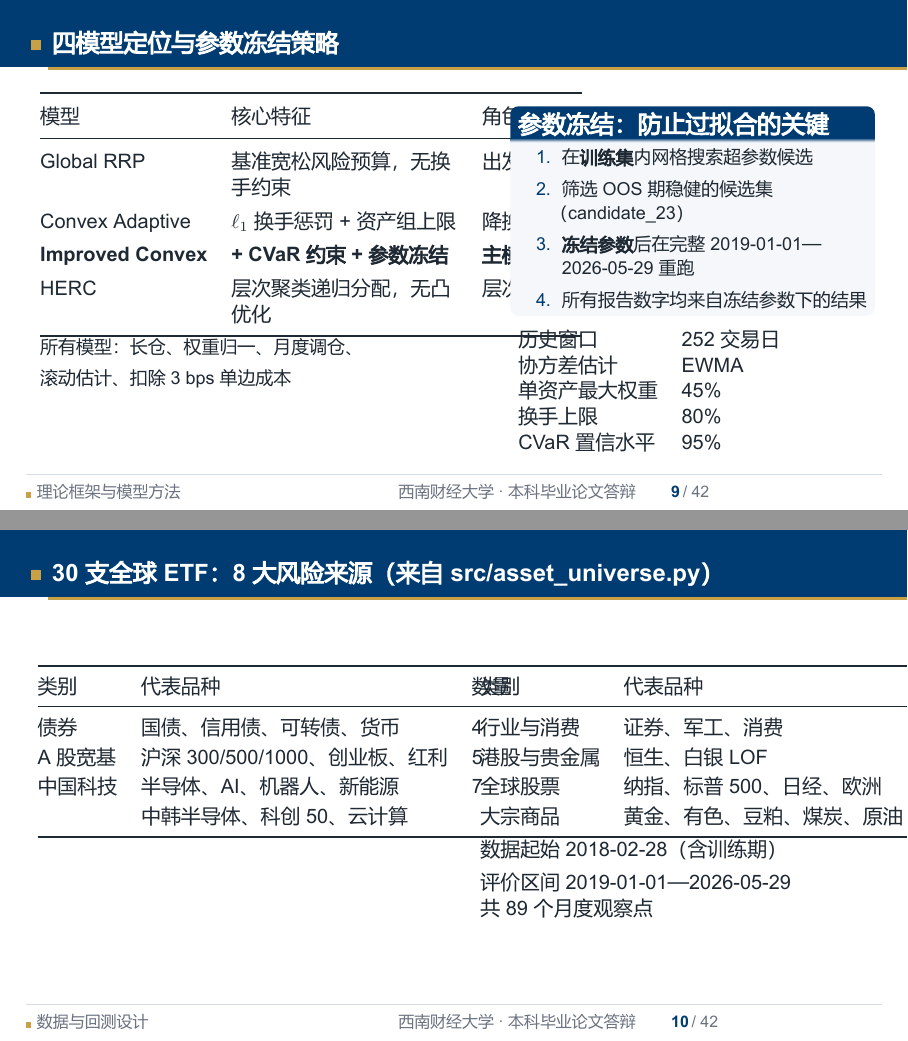
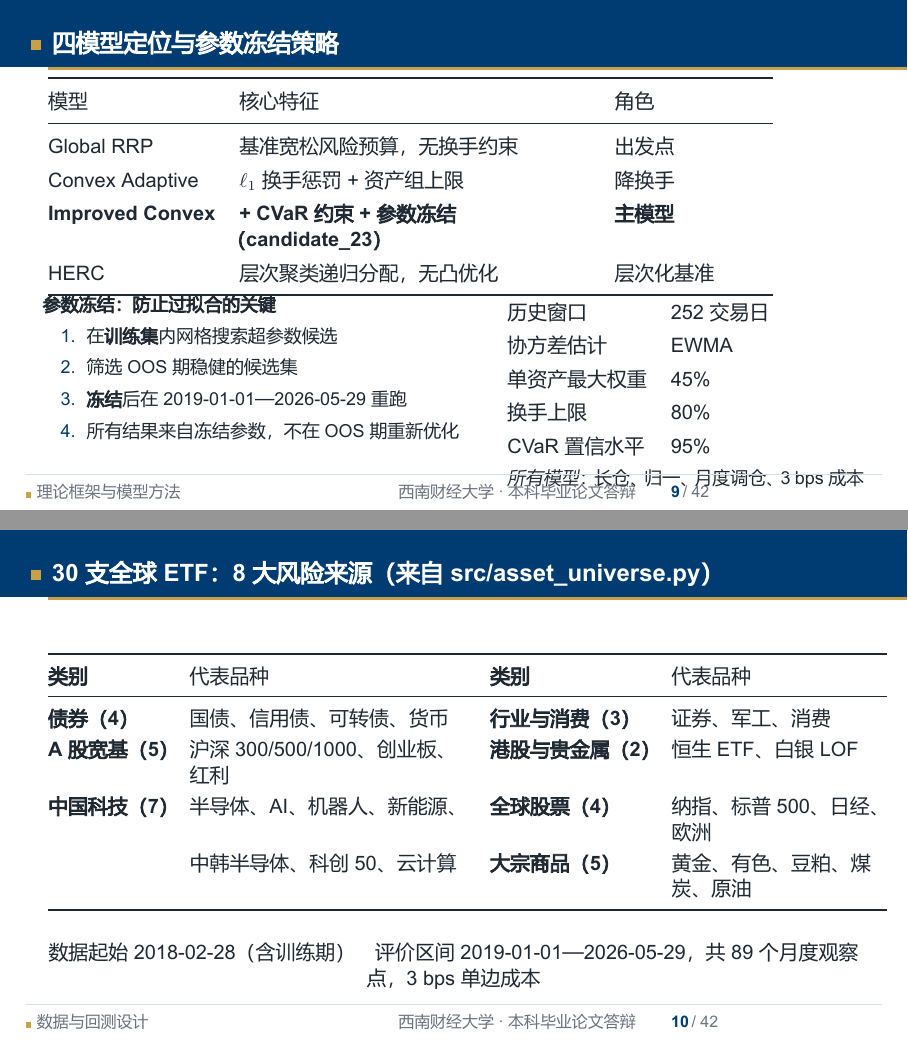
Before and after one commit to ericxuzhesheng/Relaxed-Risk-Parity-Research, LaTeX slides (report/defense_ppt/rrp_defense.tex): pages 12 and 14 of 49, joined at a grey line. The pictures show the PDF file report/defense_ppt/rrp_defense.pdf that the author committed with the source.

Commit message:
fix: table overlap p9, ETF table alignment p10, remove QA logo

```diff
--- a/report/defense_ppt/rrp_defense.tex
+++ b/report/defense_ppt/rrp_defense.tex
@@ -283,37 +283,29 @@
 \end{frame}
 
 \begin{frame}{四模型定位与参数冻结策略}
-  \begin{columns}[T]
-    \begin{column}{0.54\textwidth}
-      \renewcommand{\arraystretch}{1.3}
-      \footnotesize
-      \begin{tabular}{@{}l>{\raggedright\arraybackslash}p{4.0cm}l@{}}
+  \footnotesize\renewcommand{\arraystretch}{1.3}
+  \begin{tabular}{@{}l>{\raggedright\arraybackslash}p{6.2cm}>{\raggedright\arraybackslash}p{2.8cm}@{}}
     \toprule
     模型 & 核心特征 & 角色 \\
     \midrule
-        Global RRP & 基准宽松风险预算，无换手约束 & 出发点 \\
-        Convex Adaptive & $\ell_1$ 换手惩罚 + 资产组上限 & 降换手 \\
-        \textbf{Improved Convex} & \textbf{+ CVaR 约束 + 参数冻结} & \textbf{主模型} \\
-        HERC & 层次聚类递归分配，无凸优化 & 层次化基准 \\
+    Global RRP       & 基准宽松风险预算，无换手约束         & 出发点 \\
+    Convex Adaptive  & $\ell_1$ 换手惩罚 + 资产组上限       & 降换手 \\
+    \textbf{Improved Convex} & \textbf{+ CVaR 约束 + 参数冻结（candidate\_23）} & \textbf{主模型} \\
+    HERC             & 层次聚类递归分配，无凸优化            & 层次化基准 \\
     \bottomrule
   \end{tabular}
   \vspace{0.4em}
-      \footnotesize
-      所有模型：长仓、权重归一、月度调仓、\\
-      滚动估计、扣除 \txCostBps{} bps 单边成本
-    \end{column}
-    \begin{column}{0.43\textwidth}
-      \begin{block}{参数冻结：防止过拟合的关键}
-        \footnotesize
+  \begin{columns}[T]
+    \begin{column}{0.52\textwidth}
+      \textbf{参数冻结：防止过拟合的关键}
       \begin{enumerate}
         \item 在\textbf{训练集}内网格搜索超参数候选
-          \item 筛选 OOS 期稳健的候选集（candidate\_23）
-          \item \textbf{冻结参数}后在完整 \evalStartDate{}—\evalEndDate{} 重跑
-          \item 所有报告数字均来自冻结参数下的结果
+        \item 筛选 OOS 期稳健的候选集
+        \item \textbf{冻结}后在 \evalStartDate{}—\evalEndDate{} 重跑
+        \item 所有结果来自冻结参数，不在 OOS 期重新优化
       \end{enumerate}
-      \end{block}
-      \vspace{0.3em}
-      \footnotesize
+    \end{column}
+    \begin{column}{0.44\textwidth}
       \begin{tabular}{@{}ll@{}}
         历史窗口 & 252 交易日 \\
         协方差估计 & EWMA \\
@@ -321,6 +313,8 @@
         换手上限 & 80\% \\
         CVaR 置信水平 & 95\% \\
       \end{tabular}
+      \vspace{0.2em}\\
+      \textit{所有模型}：长仓、归一、月度调仓、\txCostBps{} bps 成本
     \end{column}
   \end{columns}
 \end{frame}
@@ -330,39 +324,23 @@
 % ════════════════════════════════════════════════════════════════════════════
 
 \begin{frame}{\etfCount{} 支全球 ETF：8 大风险来源（来自 src/asset\_universe.py）}
-  \footnotesize
-  \renewcommand{\arraystretch}{1.15}
-  \begin{columns}[T]
-    \begin{column}{0.50\textwidth}
-      \begin{tabular}{@{}lll@{}}
+  \footnotesize\renewcommand{\arraystretch}{1.2}
+  \begin{center}
+    \begin{tabular}{@{}>{\bfseries}l>{\raggedright\arraybackslash}p{4.8cm}@{\hspace{0.5cm}}>{\bfseries}l>{\raggedright\arraybackslash}p{3.8cm}@{}}
       \toprule
-        类别 & 代表品种 & 数量 \\
+      类别 & 代表品种 & 类别 & 代表品种 \\
       \midrule
-        债券 & 国债、信用债、可转债、货币 & 4 \\
-        A 股宽基 & 沪深 300/500/1000、创业板、红利 & 5 \\
-        中国科技 & 半导体、AI、机器人、新能源 & 7 \\
-               & 中韩半导体、科创 50、云计算 & \\
+      债券（4）     & 国债、信用债、可转债、货币      & 行业与消费（3） & 证券、军工、消费 \\
+      A股宽基（5）  & 沪深300/500/1000、创业板、红利  & 港股与贵金属（2）& 恒生ETF、白银LOF \\
+      中国科技（7） & 半导体、AI、机器人、新能源、     & 全球股票（4）  & 纳指、标普500、日经、欧洲 \\
+                  & 中韩半导体、科创50、云计算      & 大宗商品（5）  & 黄金、有色、豆粕、煤炭、原油 \\
       \bottomrule
     \end{tabular}
-    \end{column}
-    \begin{column}{0.48\textwidth}
-      \begin{tabular}{@{}lll@{}}
-        \toprule
-        类别 & 代表品种 & 数量 \\
-        \midrule
-        行业与消费 & 证券、军工、消费 & 3 \\
-        港股与贵金属 & 恒生、白银 LOF & 2 \\
-        全球股票 & 纳指、标普 500、日经、欧洲 & 4 \\
-        大宗商品 & 黄金、有色、豆粕、煤炭、原油 & 5 \\
-        \bottomrule
-      \end{tabular}
-      \vspace{0.4em}
-      \small
-      数据起始 \dataFirstDate{}（含训练期）\\
-      评价区间 \evalStartDate{}—\evalEndDate{}\\
-      共 \evalMonths{} 个月度观察点
-    \end{column}
-  \end{columns}
+  \end{center}
+  \vspace{0.3em}
+  \small\centering
+  数据起始 \dataFirstDate{}（含训练期）\quad
+  评价区间 \evalStartDate{}—\evalEndDate{}，共 \evalMonths{} 个月度观察点，\txCostBps{} bps 单边成本
 \end{frame}
 
 \figframe{因子暴露结构：各 ETF 对主要风险因子的敞口}{asset_pricing_factor_exposure.png}{0.90}{}
```
Also changed, not shown: report/defense_ppt/rrp_defense.pdf, report/defense_ppt/rrp_defense.tex (4 more changed lines), 1 other file. Lines whose indentation alone changed are shown as unchanged.
